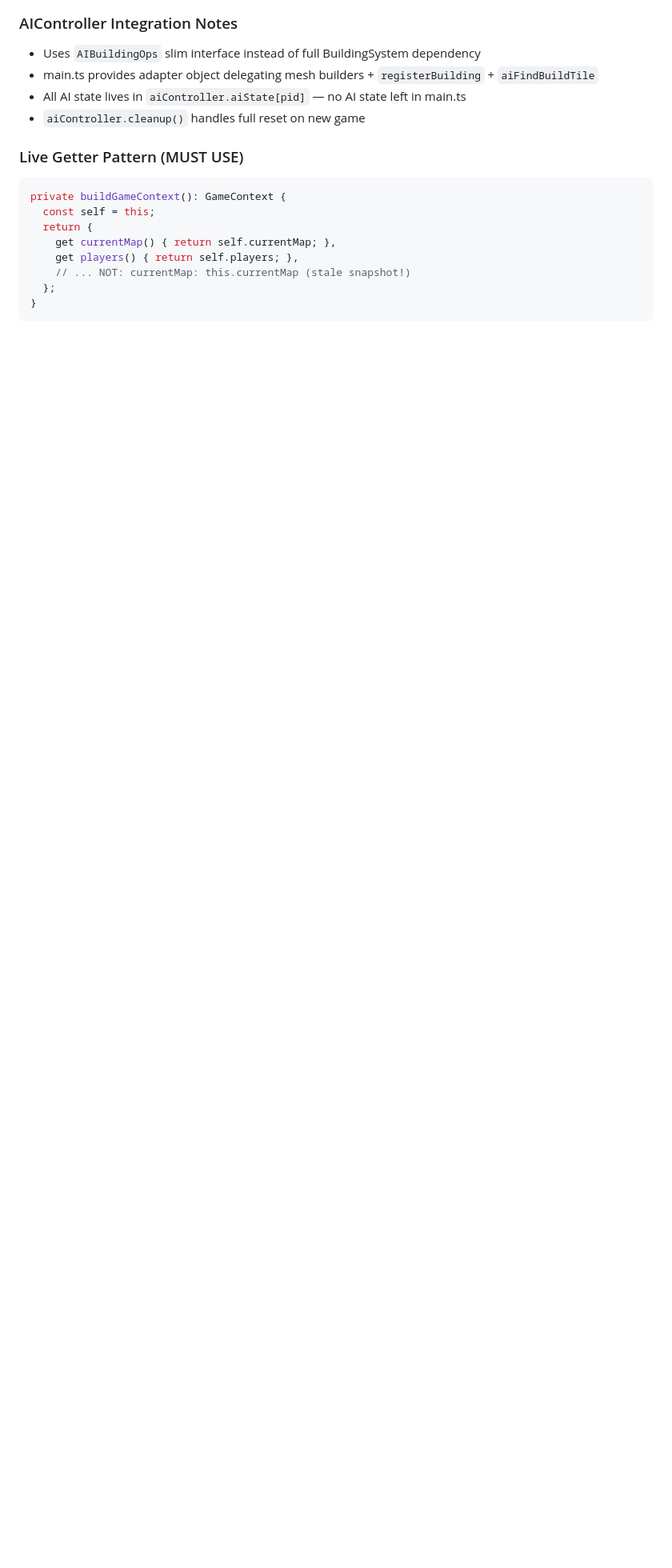
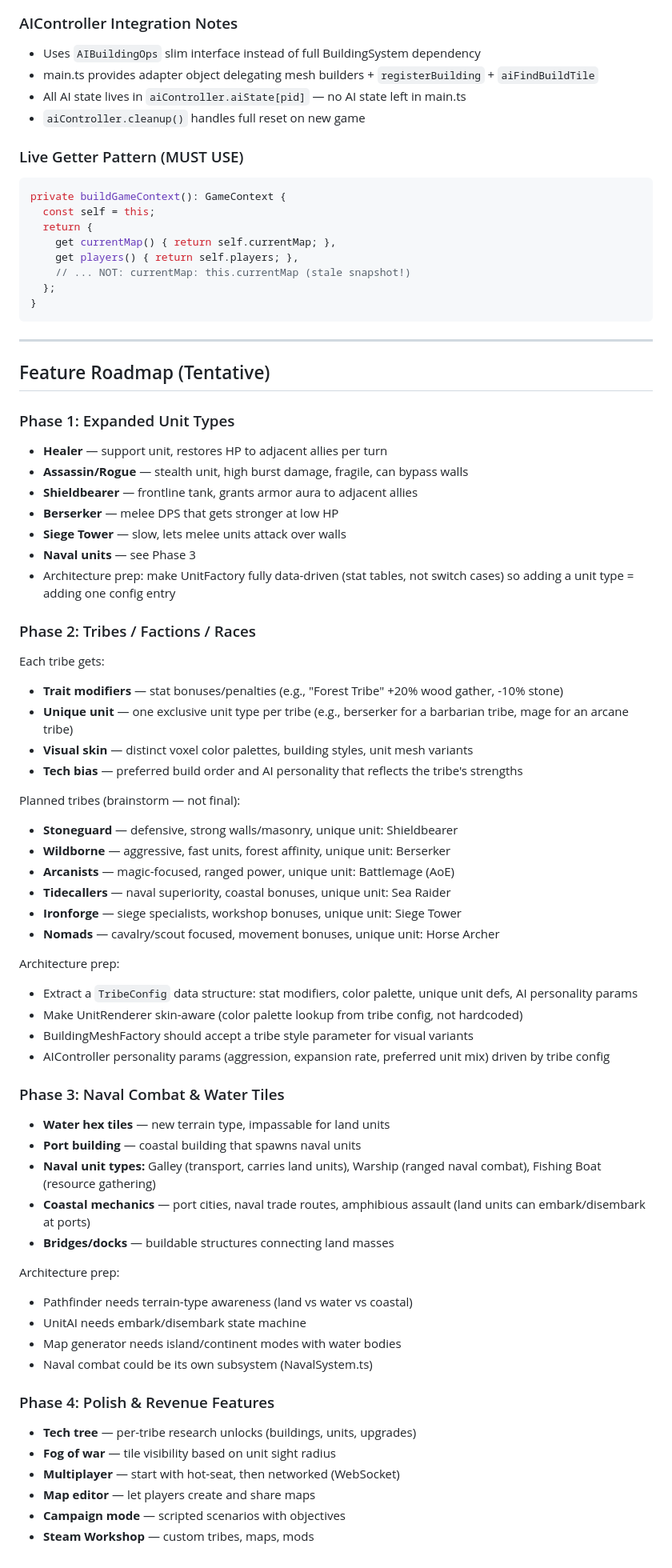
Before and after one commit to keenancornelius/cubitopia, a Markdown page: CLAUDE.md, the part around one of its changes. Shown at 80% size. Drawn GitHub-style; blank space fills up the shorter version.

Commit message:
Add shrink-wrap discipline rules and feature roadmap to CLAUDE.md
Enforces that every change must leave main.ts same size or smaller.
Adds tentative 4-phase roadmap: expanded units, tribes/factions with
trait modifiers and skins, naval combat, and polish/revenue features.
Includes architecture prep notes for each phase.

Co-Authored-By: Claude Opus 4.6 <noreply@anthropic.com>

````diff
--- a/CLAUDE.md
+++ b/CLAUDE.md
@@ -228,3 +244,58 @@ private buildGameContext(): GameContext {
   };
 }
 ```
+
+---
+
+## Feature Roadmap (Tentative)
+
+### Phase 1: Expanded Unit Types
+- **Healer** — support unit, restores HP to adjacent allies per turn
+- **Assassin/Rogue** — stealth unit, high burst damage, fragile, can bypass walls
+- **Shieldbearer** — frontline tank, grants armor aura to adjacent allies
+- **Berserker** — melee DPS that gets stronger at low HP
+- **Siege Tower** — slow, lets melee units attack over walls
+- **Naval units** — see Phase 3
+- Architecture prep: make UnitFactory fully data-driven (stat tables, not switch cases) so adding a unit type = adding one config entry
+
+### Phase 2: Tribes / Factions / Races
+Each tribe gets:
+- **Trait modifiers** — stat bonuses/penalties (e.g., "Forest Tribe" +20% wood gather, -10% stone)
+- **Unique unit** — one exclusive unit type per tribe (e.g., berserker for a barbarian tribe, mage for an arcane tribe)
+- **Visual skin** — distinct voxel color palettes, building styles, unit mesh variants
+- **Tech bias** — preferred build order and AI personality that reflects the tribe's strengths
+
+Planned tribes (brainstorm — not final):
+- **Stoneguard** — defensive, strong walls/masonry, unique unit: Shieldbearer
+- **Wildborne** — aggressive, fast units, forest affinity, unique unit: Berserker
+- **Arcanists** — magic-focused, ranged power, unique unit: Battlemage (AoE)
+- **Tidecallers** — naval superiority, coastal bonuses, unique unit: Sea Raider
+- **Ironforge** — siege specialists, workshop bonuses, unique unit: Siege Tower
+- **Nomads** — cavalry/scout focused, movement bonuses, unique unit: Horse Archer
+
+Architecture prep:
+- Extract a `TribeConfig` data structure: stat modifiers, color palette, unique unit defs, AI personality params
+- Make UnitRenderer skin-aware (color palette lookup from tribe config, not hardcoded)
+- BuildingMeshFactory should accept a tribe style parameter for visual variants
+- AIController personality params (aggression, expansion rate, preferred unit mix) driven by tribe config
+
+### Phase 3: Naval Combat & Water Tiles
+- **Water hex tiles** — new terrain type, impassable for land units
+- **Port building** — coastal building that spawns naval units
+- **Naval unit types:** Galley (transport, carries land units), Warship (ranged naval combat), Fishing Boat (resource gathering)
+- **Coastal mechanics** — port cities, naval trade routes, amphibious assault (land units can embark/disembark at ports)
+- **Bridges/docks** — buildable structures connecting land masses
+
+Architecture prep:
+- Pathfinder needs terrain-type awareness (land vs water vs coastal)
+- UnitAI needs embark/disembark state machine
+- Map generator needs island/continent modes with water bodies
+- Naval combat could be its own subsystem (NavalSystem.ts)
+
+### Phase 4: Polish & Revenue Features
+- **Tech tree** — per-tribe research unlocks (buildings, units, upgrades)
+- **Fog of war** — tile visibility based on unit sight radius
+- **Multiplayer** — start with hot-seat, then networked (WebSocket)
+- **Map editor** — let players create and share maps
+- **Campaign mode** — scripted scenarios with objectives
+- **Steam Workshop** — custom tribes, maps, mods
````
Also changed, not shown: other parts of CLAUDE.md (+16 -0 lines).
